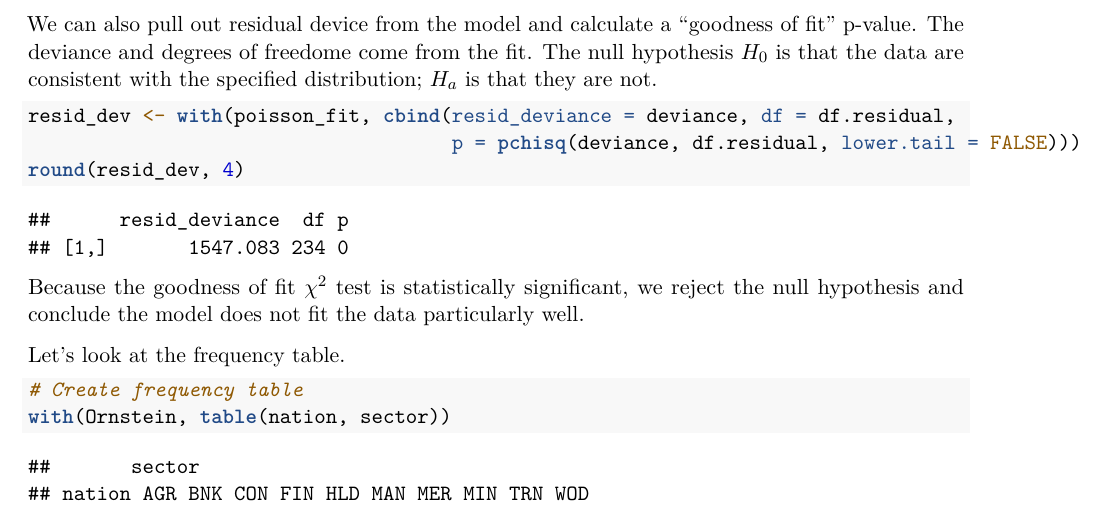
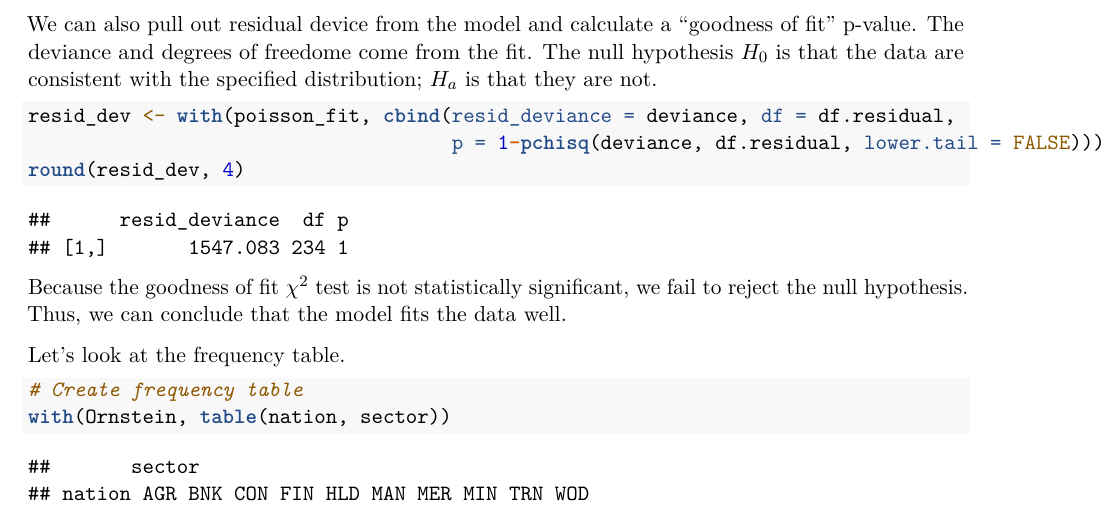
Before and after one commit to mwinton/W271-Notes, an R Markdown document (Poisson EDA.Rmd): part of page 14 of 19, cut so that both start at the same text. Rendered offline with R 4.5, knitr and Pandoc, then LaTeX, with nearby package versions; code that draws random numbers runs with fixed seeds of ours.

Commit message:
corrected pvalue interpretation

````diff
--- a/Poisson EDA.Rmd
+++ b/Poisson EDA.Rmd
@@ -120,10 +120,10 @@ We can also pull out residual device from the model and calculate a "goodness of
 
 ```{r}
 resid_dev <- with(poisson_fit, cbind(resid_deviance = deviance, df = df.residual,
-                                     p = pchisq(deviance, df.residual, lower.tail = FALSE)))
+                                     p = 1-pchisq(deviance, df.residual, lower.tail = FALSE)))
 round(resid_dev, 4)
 ```
-Because the goodness of fit $\chi^2$ test is statistically significant, we reject the null hypothesis and conclude the model does not fit the data particularly well.
+Because the goodness of fit $\chi^2$ test is not statistically significant, we fail to reject the null hypothesis.  Thus, we can conclude that the model fits the data well.
 
 Let's look at the frequency table.
 
````
Also changed, not shown: Poisson_EDA.pdf.
